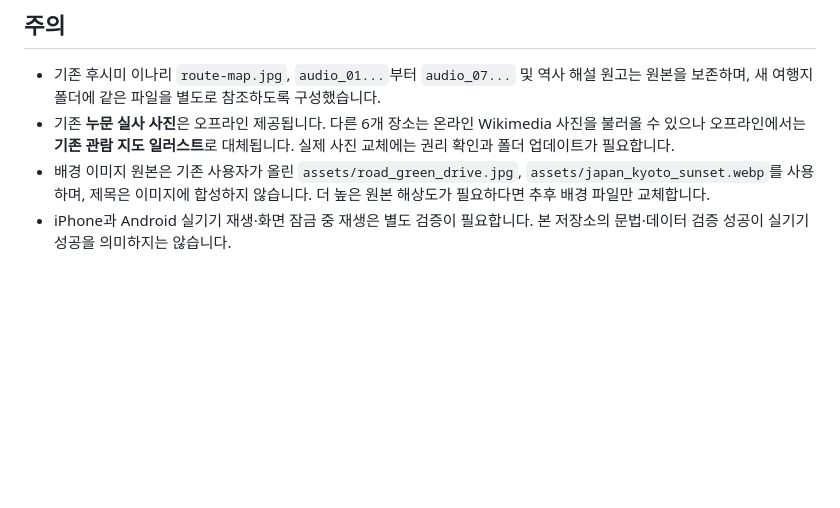
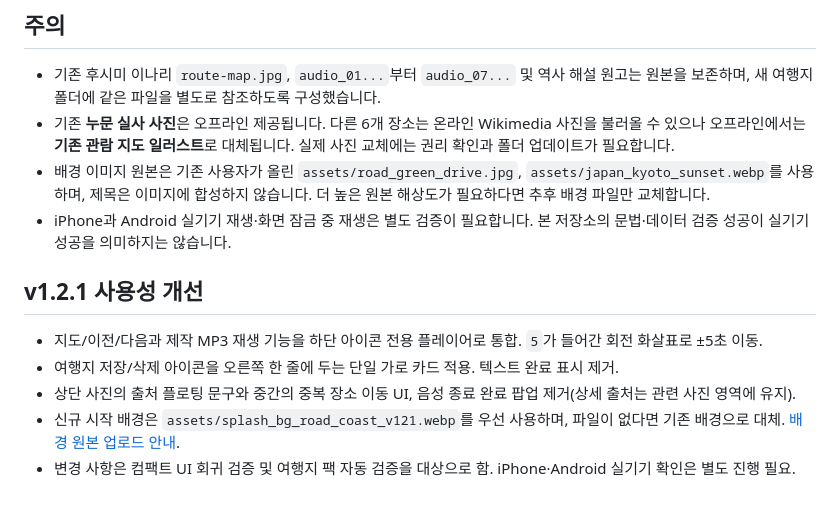
Before and after one commit to Iceteass/aitourguide, a Markdown page: README.md, the part around the change. Drawn GitHub-style; blank space fills up the shorter version.

Commit message:
Document v1.2.1 UX changes and external splash image asset step

```diff
--- a/README.md
+++ b/README.md
@@ -59,3 +59,12 @@ authoring/validators/validate_pack.mjs      # 등록 전 구조·용량·해시
 - 기존 **누문 실사 사진**은 오프라인 제공됩니다. 다른 6개 장소는 온라인 Wikimedia 사진을 불러올 수 있으나 오프라인에서는 **기존 관람 지도 일러스트**로 대체됩니다. 실제 사진 교체에는 권리 확인과 폴더 업데이트가 필요합니다.
 - 배경 이미지 원본은 기존 사용자가 올린 `assets/road_green_drive.jpg`, `assets/japan_kyoto_sunset.webp`를 사용하며, 제목은 이미지에 합성하지 않습니다. 더 높은 원본 해상도가 필요하다면 추후 배경 파일만 교체합니다.
 - iPhone과 Android 실기기 재생·화면 잠금 중 재생은 별도 검증이 필요합니다. 본 저장소의 문법·데이터 검증 성공이 실기기 성공을 의미하지는 않습니다.
+
+
+## v1.2.1 사용성 개선
+
+- 지도/이전/다음과 제작 MP3 재생 기능을 하단 아이콘 전용 플레이어로 통합. `5`가 들어간 회전 화살표로 ±5초 이동.
+- 여행지 저장/삭제 아이콘을 오른쪽 한 줄에 두는 단일 가로 카드 적용. 텍스트 완료 표시 제거.
+- 상단 사진의 출처 플로팅 문구와 중간의 중복 장소 이동 UI, 음성 종료 완료 팝업 제거(상세 출처는 관련 사진 영역에 유지).
+- 신규 시작 배경은 `assets/splash_bg_road_coast_v121.webp`를 우선 사용하며, 파일이 없다면 기존 배경으로 대체. [배경 원본 업로드 안내](assets/UPLOAD_SPLASH_v121.md).
+- 변경 사항은 컴팩트 UI 회귀 검증 및 여행지 팩 자동 검증을 대상으로 함. iPhone·Android 실기기 확인은 별도 진행 필요.
```
